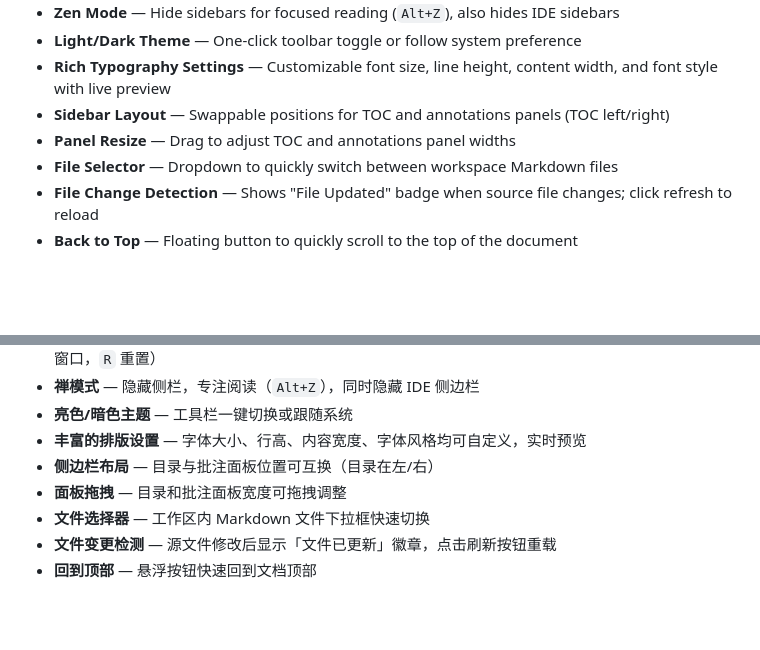
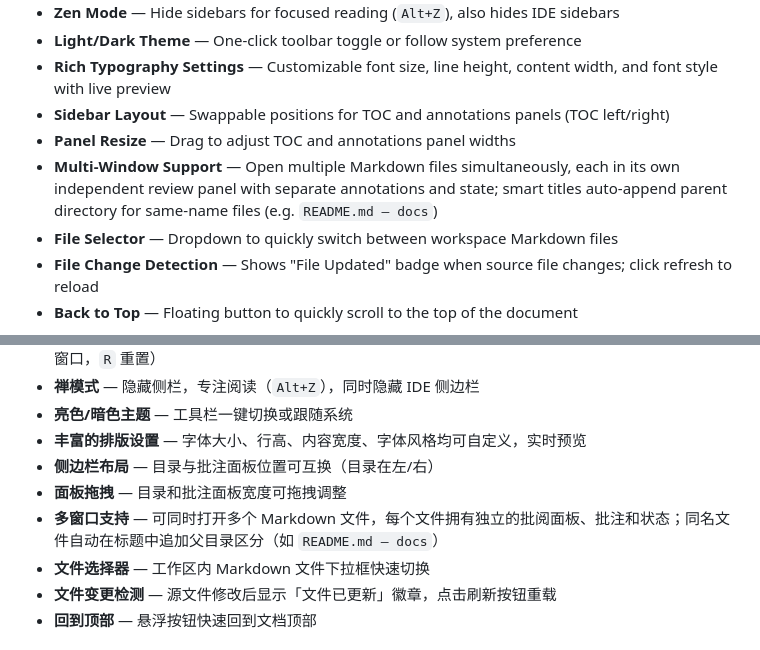
Before and after one commit to LetitiaChan/md-review-tool, a Markdown page: README.md, 2 parts joined by grey strips. GitHub-like rendering; blank space fills up the shorter version.

Commit message:
chore: README 补充多窗口支持功能描述 — 独立面板、独立批注状态、同名文件智能标题区分

```diff
--- a/README.md
+++ b/README.md
@@ -58,6 +58,7 @@
 - **Rich Typography Settings** — Customizable font size, line height, content width, and font style with live preview
 - **Sidebar Layout** — Swappable positions for TOC and annotations panels (TOC left/right)
 - **Panel Resize** — Drag to adjust TOC and annotations panel widths
+- **Multi-Window Support** — Open multiple Markdown files simultaneously, each in its own independent review panel with separate annotations and state; smart titles auto-append parent directory for same-name files (e.g. `README.md — docs`)
 - **File Selector** — Dropdown to quickly switch between workspace Markdown files
 - **File Change Detection** — Shows "File Updated" badge when source file changes; click refresh to reload
 - **Back to Top** — Floating button to quickly scroll to the top of the document
@@ -272,6 +273,7 @@ MIT
 - **丰富的排版设置** — 字体大小、行高、内容宽度、字体风格均可自定义，实时预览
 - **侧边栏布局** — 目录与批注面板位置可互换（目录在左/右）
 - **面板拖拽** — 目录和批注面板宽度可拖拽调整
+- **多窗口支持** — 可同时打开多个 Markdown 文件，每个文件拥有独立的批阅面板、批注和状态；同名文件自动在标题中追加父目录区分（如 `README.md — docs`）
 - **文件选择器** — 工作区内 Markdown 文件下拉框快速切换
 - **文件变更检测** — 源文件修改后显示「文件已更新」徽章，点击刷新按钮重载
 - **回到顶部** — 悬浮按钮快速回到文档顶部
```
